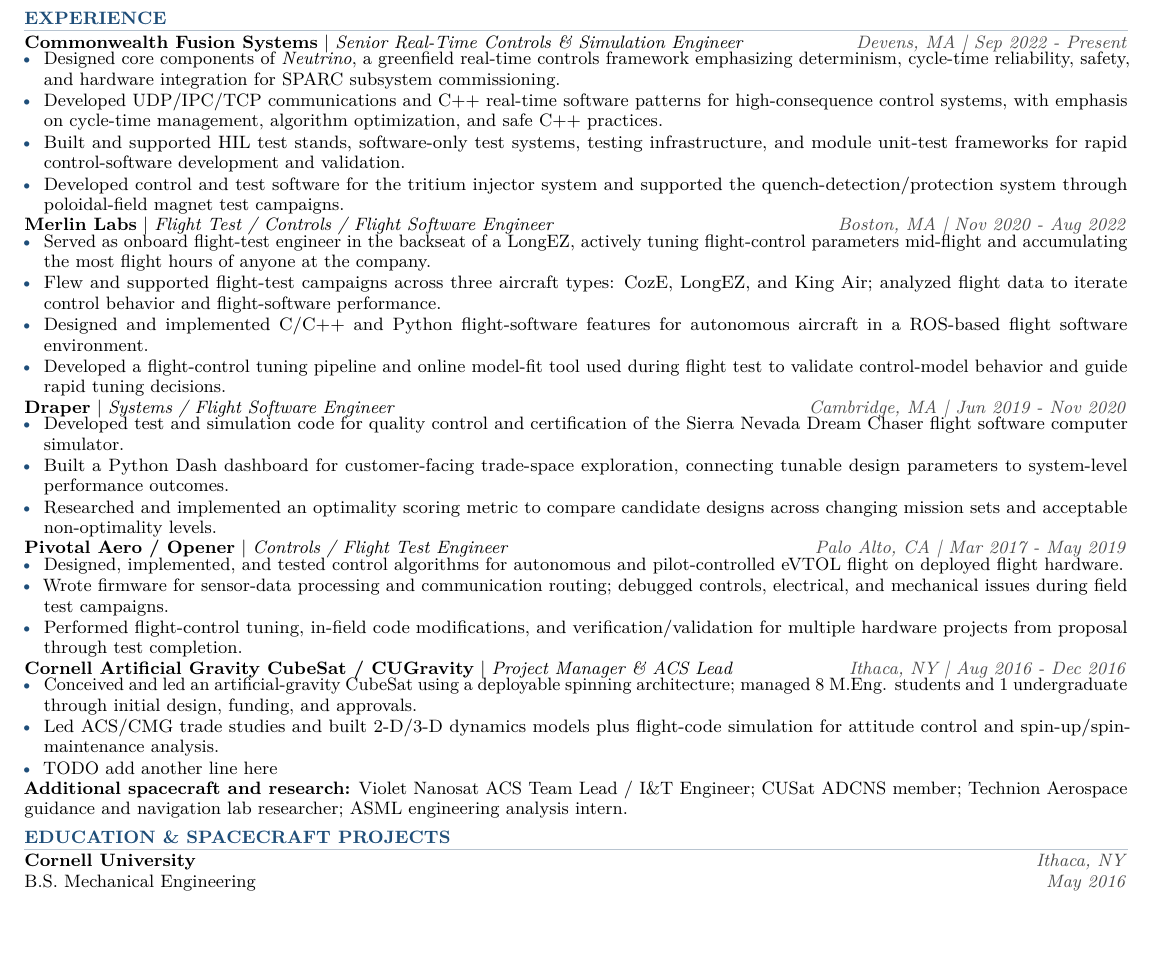
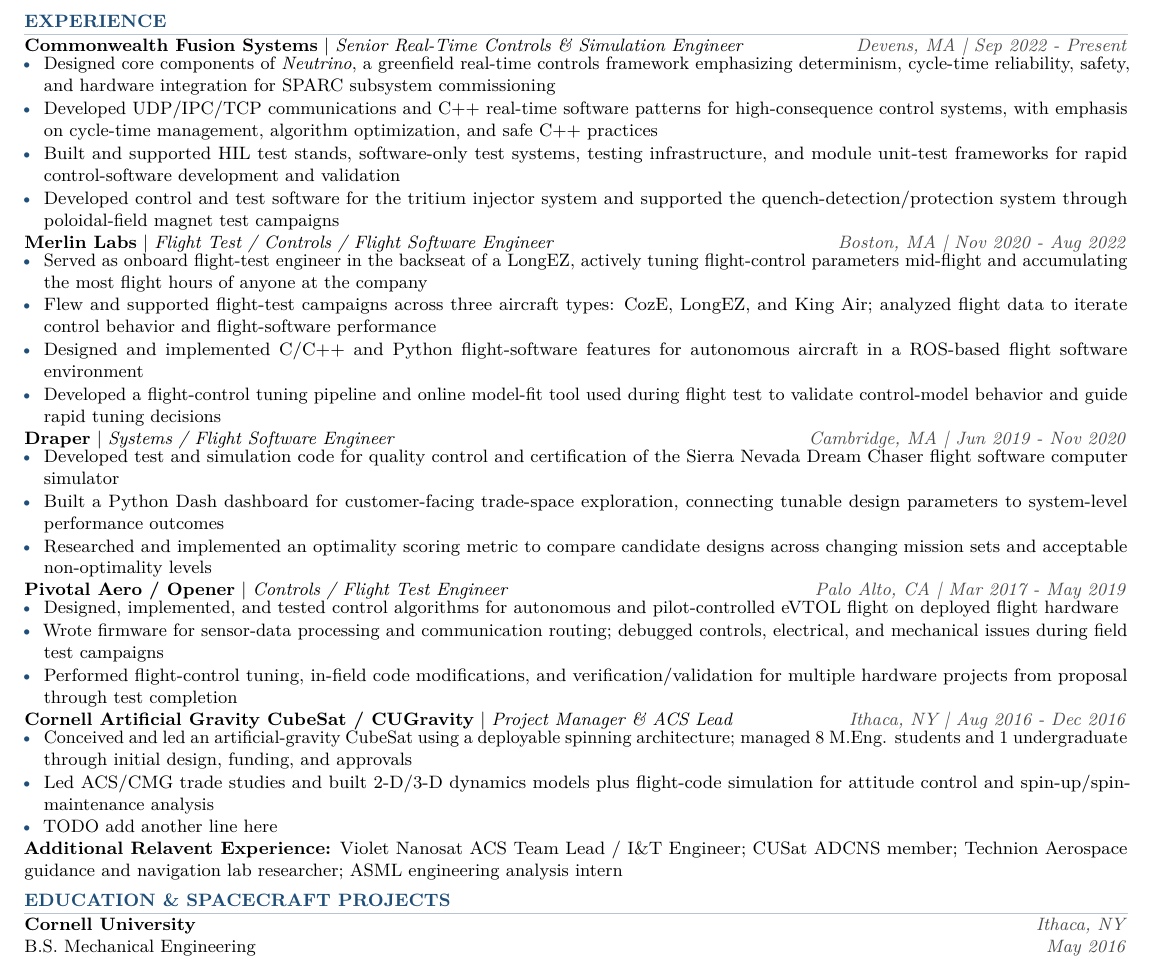
Before and after one commit to douglastkaiser/douglastkaiser.github.io, a LaTeX CV (resume/resume.tex): part of the page, cut so that both start at the same text, the shorter picture padded with empty space. Compiled offline with pdfLaTeX.

Commit message:
Kadu commit 1.1

```diff
--- a/resume/resume.tex
+++ b/resume/resume.tex
@@ -12,6 +12,8 @@
 \usepackage{tabularx}
 \usepackage{array}
 \usepackage{ragged2e}
+\usepackage{caption}
+\captionsetup[table]{labelsep=space}
 
 \definecolor{accent}{HTML}{1F4E79}
 \definecolor{muted}{HTML}{4A4A4A}
@@ -21,7 +23,7 @@
 \setlength{\parindent}{0pt}
 \setlength{\parskip}{0pt}
 \setlength{\tabcolsep}{0pt}
-\renewcommand{\baselinestretch}{0.93}
+\renewcommand{\baselinestretch}{1.0}
 \raggedbottom
 
 \titleformat{\section}
@@ -63,42 +65,42 @@
 \section{Experience}
 \role{Commonwealth Fusion Systems}{Devens, MA}{Senior Real-Time Controls \& Simulation Engineer}{Sep 2022 - Present}
 \begin{itemize}
-  \item Designed core components of \textit{Neutrino}, a greenfield real-time controls framework emphasizing determinism, cycle-time reliability, safety, and hardware integration for SPARC subsystem commissioning.
-  \item Developed UDP/IPC/TCP communications and C++ real-time software patterns for high-consequence control systems, with emphasis on cycle-time management, algorithm optimization, and safe C++ practices.
-  \item Built and supported HIL test stands, software-only test systems, testing infrastructure, and module unit-test frameworks for rapid control-software development and validation.
-  \item Developed control and test software for the tritium injector system and supported the quench-detection/protection system through poloidal-field magnet test campaigns.
+  \item Designed core components of \textit{Neutrino}, a greenfield real-time controls framework emphasizing determinism, cycle-time reliability, safety, and hardware integration for SPARC subsystem commissioning
+  \item Developed UDP/IPC/TCP communications and C++ real-time software patterns for high-consequence control systems, with emphasis on cycle-time management, algorithm optimization, and safe C++ practices
+  \item Built and supported HIL test stands, software-only test systems, testing infrastructure, and module unit-test frameworks for rapid control-software development and validation
+  \item Developed control and test software for the tritium injector system and supported the quench-detection/protection system through poloidal-field magnet test campaigns
 \end{itemize}
 
 \role{Merlin Labs}{Boston, MA}{Flight Test / Controls / Flight Software Engineer}{Nov 2020 - Aug 2022}
 \begin{itemize}
-  \item Served as onboard flight-test engineer in the backseat of a LongEZ, actively tuning flight-control parameters mid-flight and accumulating the most flight hours of anyone at the company.
-  \item Flew and supported flight-test campaigns across three aircraft types: CozE, LongEZ, and King Air; analyzed flight data to iterate control behavior and flight-software performance.
-  \item Designed and implemented C/C++ and Python flight-software features for autonomous aircraft in a ROS-based flight software environment.
-  \item Developed a flight-control tuning pipeline and online model-fit tool used during flight test to validate control-model behavior and guide rapid tuning decisions.
+  \item Served as onboard flight-test engineer in the backseat of a LongEZ, actively tuning flight-control parameters mid-flight and accumulating the most flight hours of anyone at the company
+  \item Flew and supported flight-test campaigns across three aircraft types: CozE, LongEZ, and King Air; analyzed flight data to iterate control behavior and flight-software performance
+  \item Designed and implemented C/C++ and Python flight-software features for autonomous aircraft in a ROS-based flight software environment
+  \item Developed a flight-control tuning pipeline and online model-fit tool used during flight test to validate control-model behavior and guide rapid tuning decisions
 \end{itemize}
 
 \role{Draper}{Cambridge, MA}{Systems / Flight Software Engineer}{Jun 2019 - Nov 2020}
 \begin{itemize}
-  \item Developed test and simulation code for quality control and certification of the Sierra Nevada Dream Chaser flight software computer simulator.
-  \item Built a Python Dash dashboard for customer-facing trade-space exploration, connecting tunable design parameters to system-level performance outcomes.
-  \item Researched and implemented an optimality scoring metric to compare candidate designs across changing mission sets and acceptable non-optimality levels.
+  \item Developed test and simulation code for quality control and certification of the Sierra Nevada Dream Chaser flight software computer simulator
+  \item Built a Python Dash dashboard for customer-facing trade-space exploration, connecting tunable design parameters to system-level performance outcomes
+  \item Researched and implemented an optimality scoring metric to compare candidate designs across changing mission sets and acceptable non-optimality levels
 \end{itemize}
 
 \role{Pivotal Aero / Opener}{Palo Alto, CA}{Controls / Flight Test Engineer}{Mar 2017 - May 2019}
 \begin{itemize}
-  \item Designed, implemented, and tested control algorithms for autonomous and pilot-controlled eVTOL flight on deployed flight hardware.
-  \item Wrote firmware for sensor-data processing and communication routing; debugged controls, electrical, and mechanical issues during field test campaigns.
-  \item Performed flight-control tuning, in-field code modifications, and verification/validation for multiple hardware projects from proposal through test completion.
+  \item Designed, implemented, and tested control algorithms for autonomous and pilot-controlled eVTOL flight on deployed flight hardware
+  \item Wrote firmware for sensor-data processing and communication routing; debugged controls, electrical, and mechanical issues during field test campaigns
+  \item Performed flight-control tuning, in-field code modifications, and verification/validation for multiple hardware projects from proposal through test completion
 \end{itemize}
 
 \role{Cornell Artificial Gravity CubeSat / CUGravity}{Ithaca, NY}{Project Manager \& ACS Lead}{Aug 2016 - Dec 2016}
 \begin{itemize}
-  \item Conceived and led an artificial-gravity CubeSat using a deployable spinning architecture; managed 8 M.Eng. students and 1 undergraduate through initial design, funding, and approvals.
-  \item Led ACS/CMG trade studies and built 2-D/3-D dynamics models plus flight-code simulation for attitude control and spin-up/spin-maintenance analysis.
+  \item Conceived and led an artificial-gravity CubeSat using a deployable spinning architecture; managed 8 M.Eng. students and 1 undergraduate through initial design, funding, and approvals
+  \item Led ACS/CMG trade studies and built 2-D/3-D dynamics models plus flight-code simulation for attitude control and spin-up/spin-maintenance analysis
   \item TODO add another line here
 \end{itemize}
 
-\textbf{Additional spacecraft and research:} Violet Nanosat ACS Team Lead / I\&T Engineer; CUSat ADCNS member; Technion Aerospace guidance and navigation lab researcher; ASML engineering analysis intern.
+\textbf{Additional Relavent Experience:} Violet Nanosat ACS Team Lead / I\&T Engineer; CUSat ADCNS member; Technion Aerospace guidance and navigation lab researcher; ASML engineering analysis intern
 
 \section{Education \& Spacecraft Projects}
 \textbf{Cornell University} \hfill {\color{muted}\textit{Ithaca, NY}}\\
```
